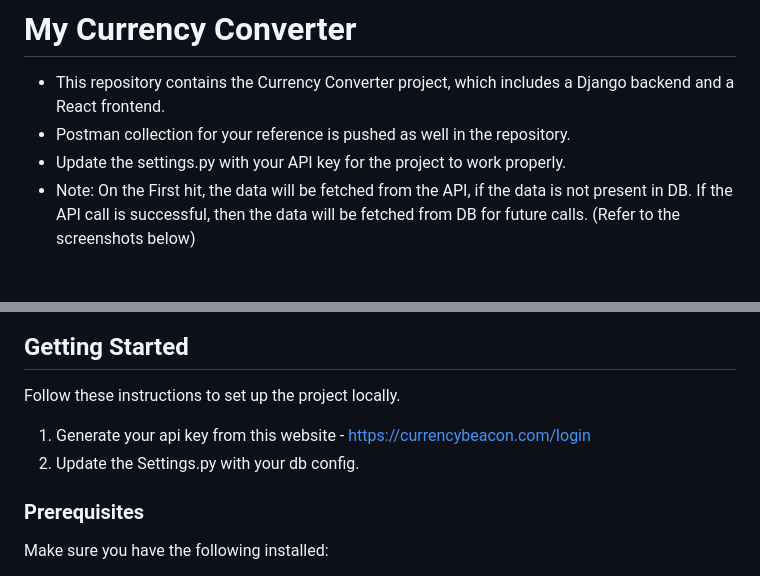
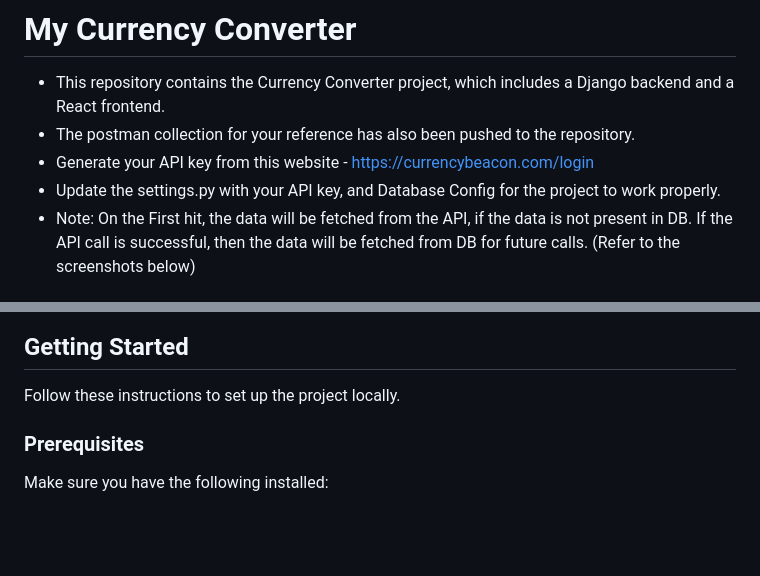
Before and after one commit to hritulpardhi/MyCurrency, a Markdown page: README.md, 2 parts joined by grey strips. Drawn GitHub-style; blank space fills up the shorter version.

```diff
--- a/README.md
+++ b/README.md
@@ -1,8 +1,9 @@
 # My Currency Converter
 
 - This repository contains the Currency Converter project, which includes a Django backend and a React frontend.
-- Postman collection for your reference is pushed as well in the repository.
-- Update the settings.py with your API key for the project to work properly.
+- The postman collection for your reference has also been pushed to the repository.
+- Generate your API key from this website - https://currencybeacon.com/login
+- Update the settings.py with your API key, and Database Config for the project to work properly.
 - Note: On the First hit, the data will be fetched from the API, if the data is not present in DB. If the API call is successful, then the data will be fetched from DB for future calls. (Refer to the screenshots below)
 
 ## Table of Contents
@@ -27,8 +28,6 @@
 ## Getting Started
 
 Follow these instructions to set up the project locally.
-1. Generate your api key from this website - https://currencybeacon.com/login
-2. Update the Settings.py with your db config.
 
 ### Prerequisites
 
```
